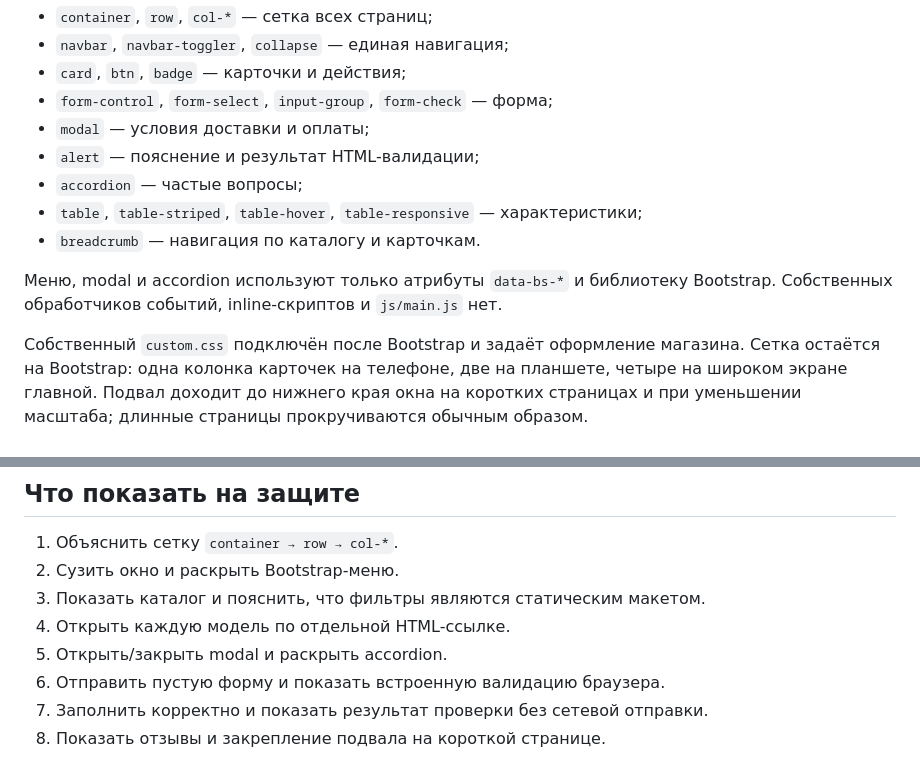
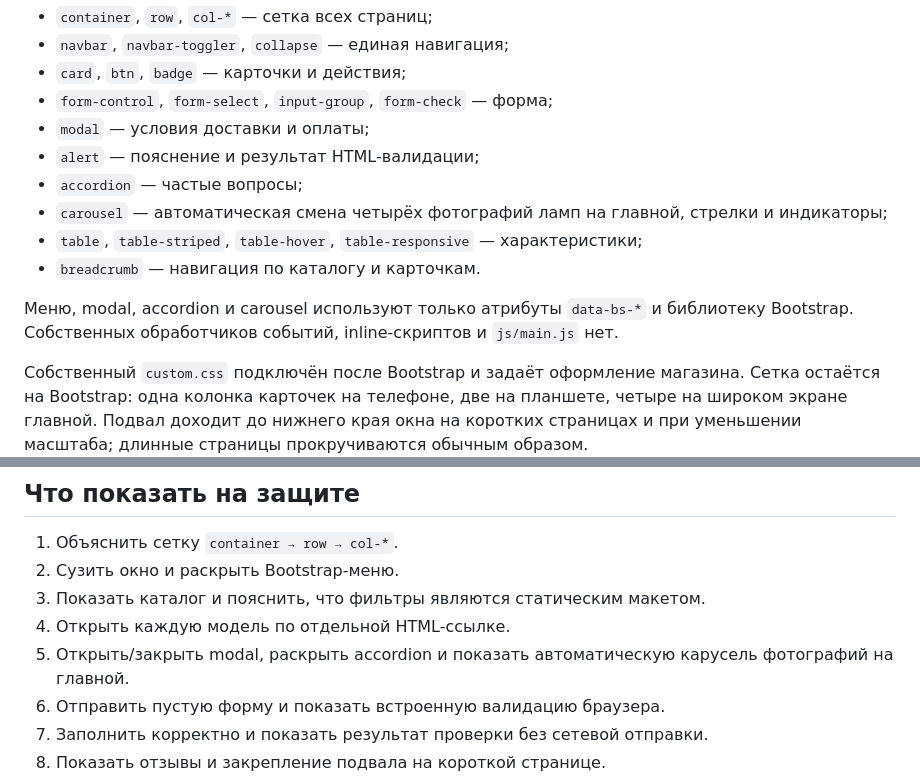
Before and after one commit to mlp09w-arch/kr2-bootstrap-shop, a Markdown page: README.md, 2 parts joined by grey strips. GitHub-like rendering.

Commit message:
Document Bootstrap carousel and demonstration steps

```diff
--- a/README.md
+++ b/README.md
@@ -46,10 +46,11 @@ Bootstrap 5.3.8 подключён локально, без CDN и jQuery. CSS
 - `modal` — условия доставки и оплаты;
 - `alert` — пояснение и результат HTML-валидации;
 - `accordion` — частые вопросы;
+- `carousel` — автоматическая смена четырёх фотографий ламп на главной, стрелки и индикаторы;
 - `table`, `table-striped`, `table-hover`, `table-responsive` — характеристики;
 - `breadcrumb` — навигация по каталогу и карточкам.
 
-Меню, modal и accordion используют только атрибуты `data-bs-*` и библиотеку Bootstrap. Собственных обработчиков событий, inline-скриптов и `js/main.js` нет.
+Меню, modal, accordion и carousel используют только атрибуты `data-bs-*` и библиотеку Bootstrap. Собственных обработчиков событий, inline-скриптов и `js/main.js` нет.
 
 Собственный `custom.css` подключён после Bootstrap и задаёт оформление магазина. Сетка остаётся на Bootstrap: одна колонка карточек на телефоне, две на планшете, четыре на широком экране главной. Подвал доходит до нижнего края окна на коротких страницах и при уменьшении масштаба; длинные страницы прокручиваются обычным образом.
 
@@ -84,7 +85,7 @@ Bootstrap 5.3.8 подключён локально, без CDN и jQuery. CSS
 2. Сузить окно и раскрыть Bootstrap-меню.
 3. Показать каталог и пояснить, что фильтры являются статическим макетом.
 4. Открыть каждую модель по отдельной HTML-ссылке.
-5. Открыть/закрыть modal и раскрыть accordion.
+5. Открыть/закрыть modal, раскрыть accordion и показать автоматическую карусель фотографий на главной.
 6. Отправить пустую форму и показать встроенную валидацию браузера.
 7. Заполнить корректно и показать результат проверки без сетевой отправки.
 8. Показать отзывы и закрепление подвала на короткой странице.
```
